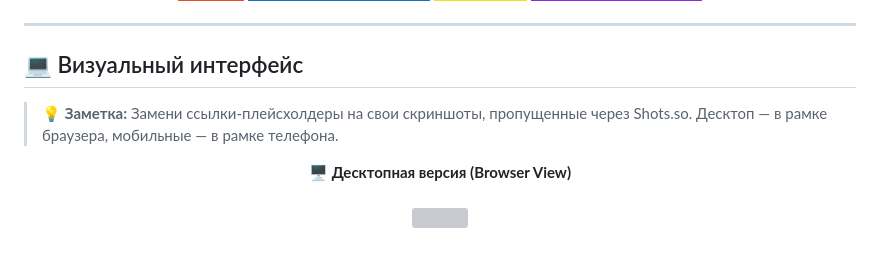
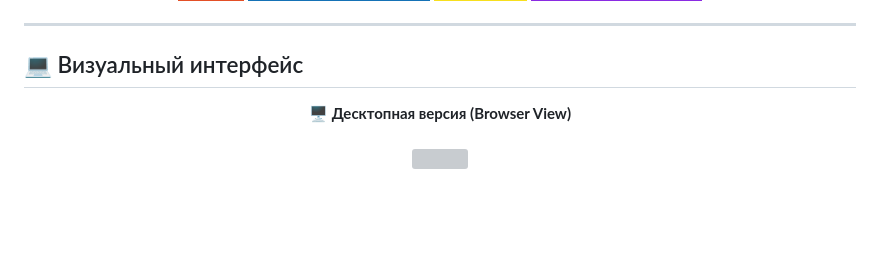
Before and after one commit to m1sstak3/doormast-landing-page, a Markdown page: README.md, the part around the change. GitHub-like rendering; badges without logos; blank space fills up the shorter version; grey boxes are pictures that could not be loaded.

```diff
--- a/README.md
+++ b/README.md
@@ -13,8 +13,6 @@
 ---
 
 ## 💻 Визуальный интерфейс
-
-> 💡 **Заметка:** Замени ссылки-плейсхолдеры на свои скриншоты, пропущенные через Shots.so. Десктоп — в рамке браузера, мобильные — в рамке телефона.
 
 <div align="center">
   <b>🖥 Десктопная версия (Browser View)</b><br><br>
```
